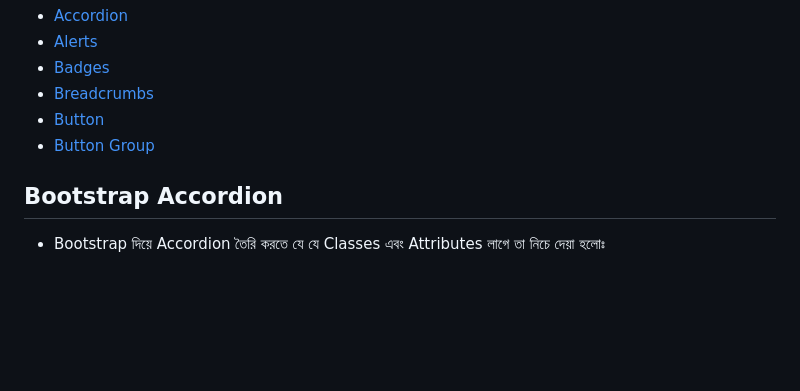
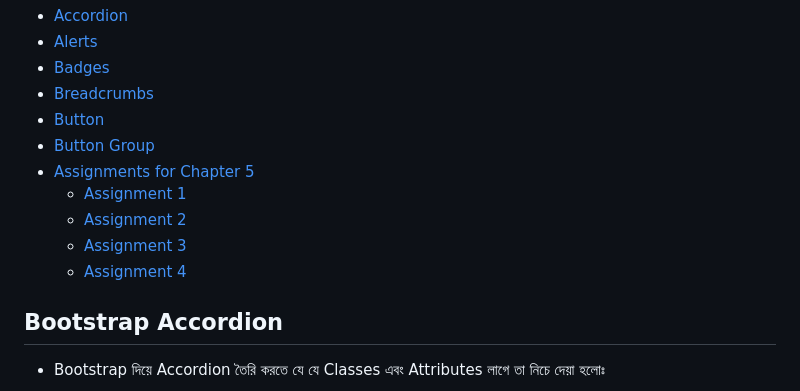
Before and after one commit to CodeJogot/bootstrap-course-in-bangla, a Markdown page: README.md, the part around one of its changes. Rendered like a GitHub page; blank space fills up the shorter version.

```diff
--- a/README.md
+++ b/README.md
@@ -247,6 +247,11 @@ Bootstrap আমরা কয়েকভাবে ব্যবহার করত
 - [Breadcrumbs](#bootstrap-breadcrumbs)
 - [Button](#bootstrap-button)
 - [Button Group](#bootstrap-button-group)
+- [Assignments for Chapter 5](#assignments-for-chapter-5)
+  - [Assignment 1](#assignments-1-for-chapter-5)
+  - [Assignment 2](#assignments-2-for-chapter-5)
+  - [Assignment 3](#assignments-3-for-chapter-5)
+  - [Assignment 4](#assignments-4-for-chapter-5)
 
 ## Bootstrap Accordion
 
```
Also changed, not shown: other parts of README.md (+19 -1 lines), chapter-05/images/1.png (added), chapter-05/images/2.png (added), chapter-05/images/3.png (added), chapter-05/images/4.png (added), 1 other file.
